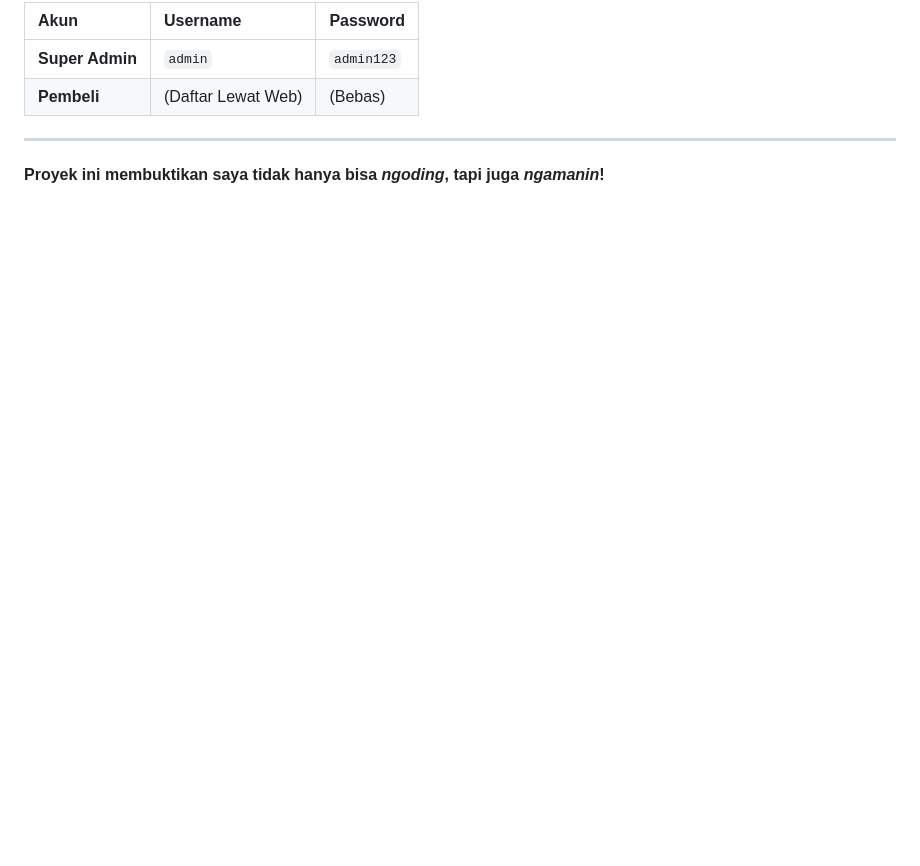
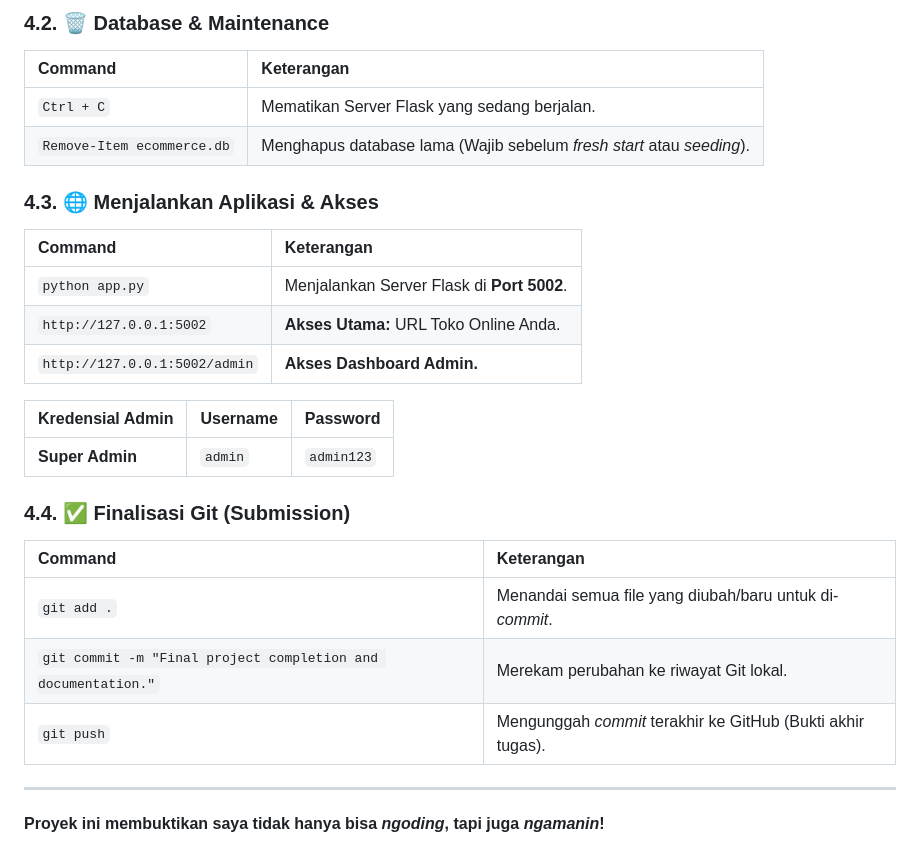
Before and after one commit to glendery/devsecops-project, a Markdown page: README.md, the part around one of its changes. Drawn GitHub-style; blank space fills up the shorter version.

```diff
--- a/README.md
+++ b/README.md
@@ -50,8 +50,30 @@ Ini adalah *highlight* yang menunjukkan saya menyelesaikan masalah teknis yang t
 
-| Akun | Username | Password |
+### 4.2. 🗑️ Database & Maintenance
+
+| Command | Keterangan |
+| :--- | :--- |
+| `Ctrl + C` | Mematikan Server Flask yang sedang berjalan. |
+| `Remove-Item ecommerce.db` | Menghapus database lama (Wajib sebelum *fresh start* atau *seeding*). |
+
+### 4.3. 🌐 Menjalankan Aplikasi & Akses
+
+| Command | Keterangan |
+| :--- | :--- |
+| `python app.py` | Menjalankan Server Flask di **Port 5002**. |
+| `http://127.0.0.1:5002` | **Akses Utama:** URL Toko Online Anda. |
+| `http://127.0.0.1:5002/admin` | **Akses Dashboard Admin.** |
+
+| Kredensial Admin | Username | Password |
 | :--- | :--- | :--- |
 | **Super Admin** | `admin` | `admin123` |
-| **Pembeli** | (Daftar Lewat Web) | (Bebas) |
+
+### 4.4. ✅ Finalisasi Git (Submission)
+
+| Command | Keterangan |
+| :--- | :--- |
+| `git add .` | Menandai semua file yang diubah/baru untuk di-*commit*. |
+| `git commit -m "Final project completion and documentation."` | Merekam perubahan ke riwayat Git lokal. |
+| `git push` | Mengunggah *commit* terakhir ke GitHub (Bukti akhir tugas). |
 
 ---
 
```
Also changed, not shown: other parts of README.md (+19 -19 lines).
